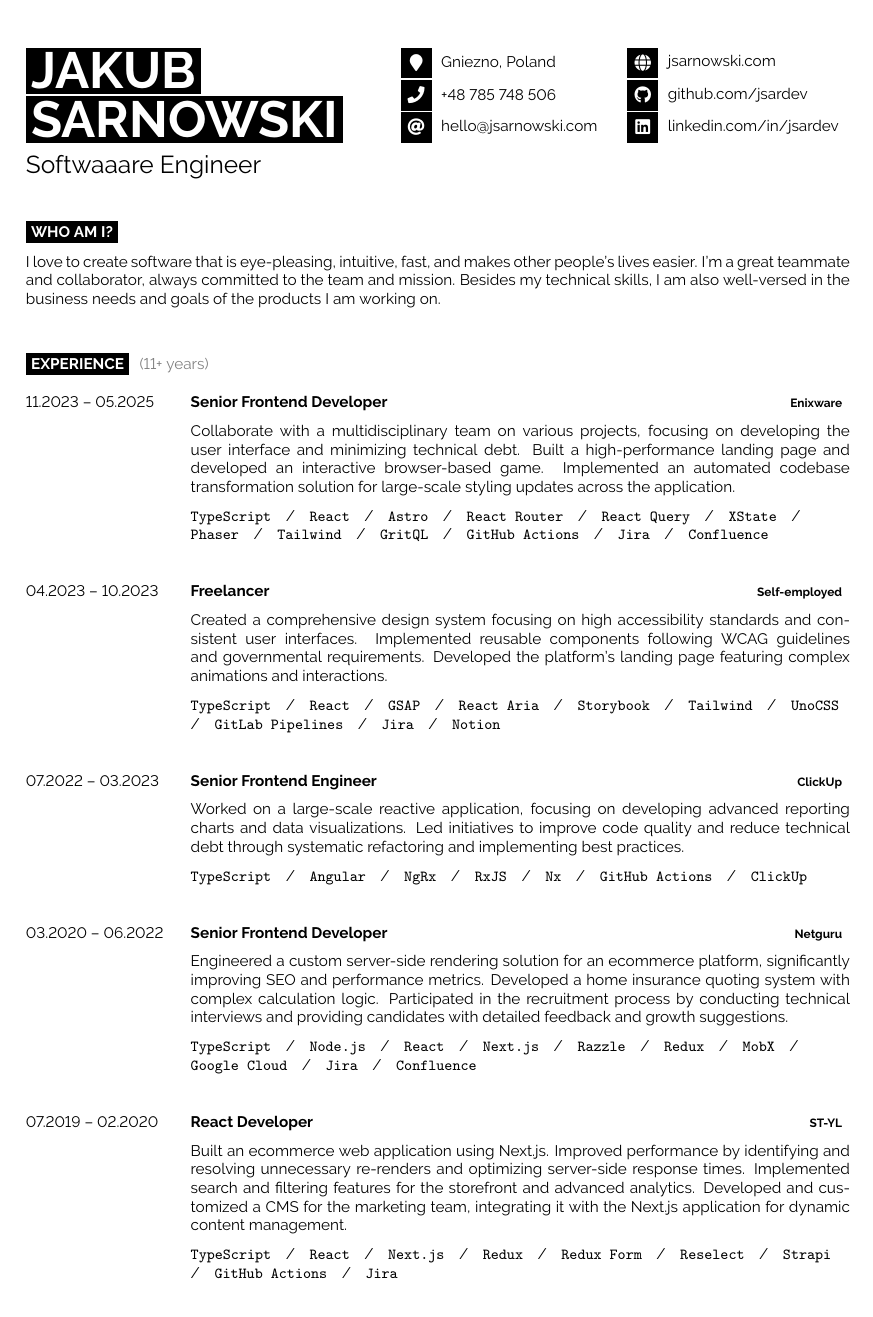
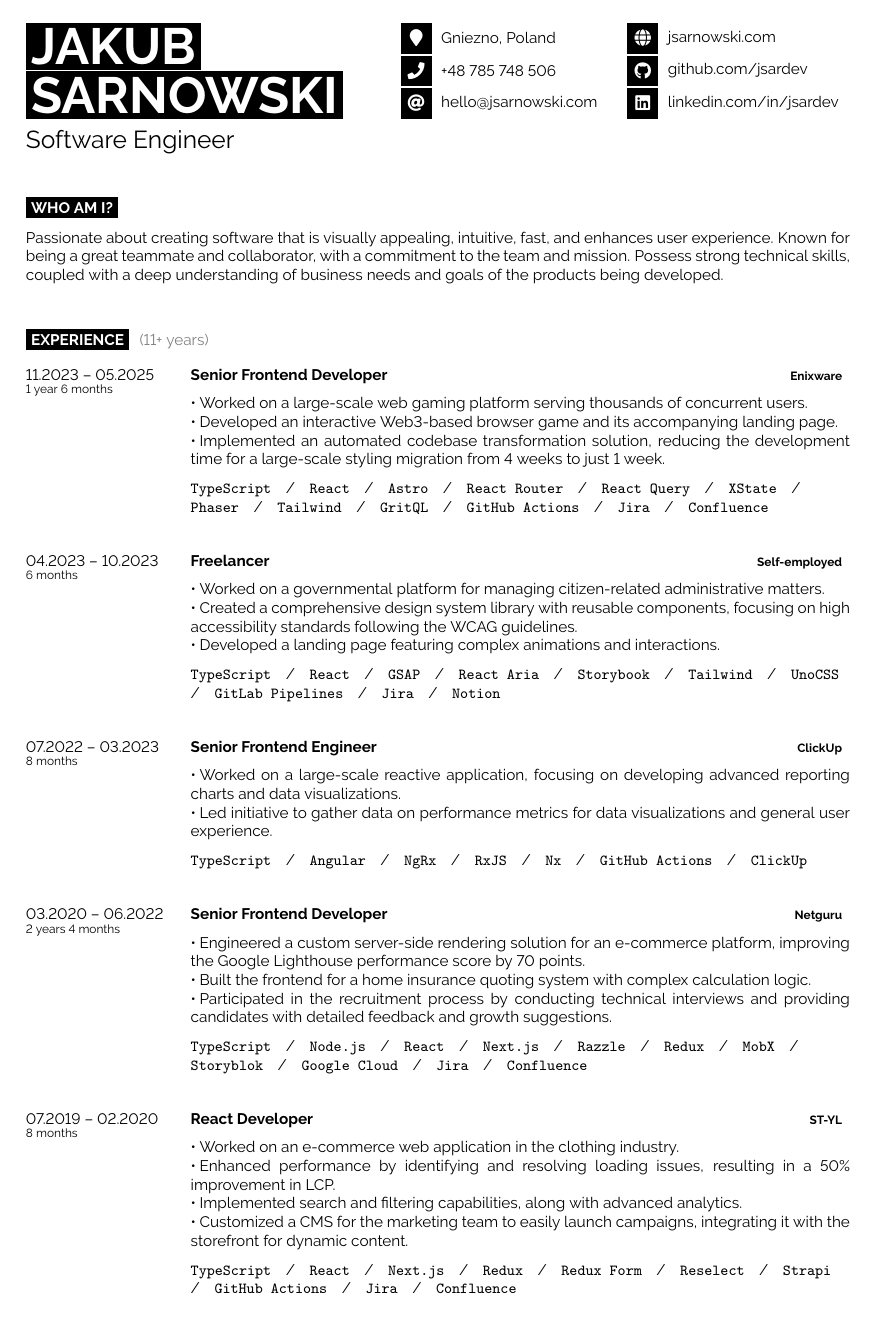
Before and after one commit to jsardev/resume, a LaTeX document (src/main.tex, which reads src/config.cls): page 1 of 2. Compiled offline with pdfLaTeX.

Commit message:
feat: improve readability, fix issues, improve layout

```diff
--- a/src/config.cls
+++ b/src/config.cls
@@ -56,8 +56,8 @@
 
 \geometry{
   paper=a4paper,
-  top=1.75cm,
-  bottom=1.75cm,
+  top=1.25cm,
+  bottom=1.25cm,
   left=2cm,
   right=2cm,
   headheight=0.75cm,
@@ -116,14 +116,16 @@
 \setlength{\tabcolsep}{0pt}
 
 \newenvironment{entrylist}{
-  \renewcommand*{\arraystretch}{1.5}
+  \renewcommand*{\arraystretch}{1.25}
   \begin{longtable}[H]{@{}p{0.2\textwidth}p{0.8\textwidth}@{}}
   }{
   \end{longtable}
 }
 
 \newcommand{\entry}[5]{
-  #1 &
+  \begin{minipage}[t]{\linewidth}
+    #1
+  \end{minipage} &
   \begin{minipage}[t]{\linewidth}
     \textbf{#2}\hfill
     {\footnotesize \textbf{\textcolor{black}{#3}}}
@@ -145,3 +147,7 @@
 }
 
 \newcommand{\slashsep}{\hspace{3mm}/\hspace{3mm}}
+
+\newcommand{\listitem}[1]{
+  \textbullet\hspace{2pt}#1
+}
--- a/src/main.tex
+++ b/src/main.tex
@@ -38,7 +38,7 @@
 
   \vspace{6pt}
 
-  {\huge Softwaaare Engineer}
+  {\huge Software Engineer}
 \end{minipage}
 \hfill
 \begin{minipage}[t]{0.27\textwidth}
@@ -66,11 +66,7 @@
 \begin{minipage}[t]{1\textwidth}
   \vspace{-\baselineskip}
 
-  I love to create software that is eye-pleasing, intuitive, fast,
-  and makes other people's lives easier. I’m a great teammate and
-  collaborator, always committed to the team and mission. Besides my
-  technical skills, I am also well-versed in the business needs and
-  goals of the products I am working on.
+  Passionate about creating software that is visually appealing, intuitive, fast, and enhances user experience. Known for being a great teammate and collaborator, with a commitment to the team and mission. Possess strong technical skills, coupled with a deep understanding of business needs and goals of the products being developed.
 \end{minipage}
 \hfill
 
@@ -82,41 +78,61 @@
 
 \begin{entrylist}
   \entry
-  {11.2023 -- 05.2025}
+  {11.2023 -- 05.2025\\\footnotesize 1 year 6 months}
   {Senior Frontend Developer}
   {\href{https://enixware.com}{Enixware}}
-  {Collaborate with a multidisciplinary team on various projects, focusing on developing the user interface and minimizing technical debt. Built a high-performance landing page and developed an interactive browser-based game. Implemented an automated codebase transformation solution for large-scale styling updates across the application.}
+  {
+    \listitem{Worked on a large-scale web gaming platform serving thousands of concurrent users.}\\
+    \listitem{Developed an interactive Web3-based browser game and its accompanying landing page.}\\
+    \listitem{Implemented an automated codebase transformation solution, reducing the development time for a large-scale styling migration from 4 weeks to just 1 week.}
+  }
   {\texttt{TypeScript}\slashsep\texttt{React}\slashsep\texttt{Astro}\slashsep\texttt{React Router}\slashsep\texttt{React Query}\slashsep\texttt{XState}\slashsep\texttt{Phaser}\slashsep\texttt{Tailwind}\slashsep\texttt{GritQL}\slashsep\texttt{GitHub Actions}\slashsep\texttt{Jira}\slashsep\texttt{Confluence}}
 
   \entry
-  {04.2023 -- 10.2023}
+  {04.2023 -- 10.2023\\\footnotesize 6 months}
   {Freelancer}
   {\href{https://jsarnowski.com}{Self-employed}}
-  {Created a comprehensive design system focusing on high accessibility standards and consistent user interfaces. Implemented reusable components following WCAG guidelines and governmental requirements. Developed the platform's landing page featuring complex animations and interactions.}
+  {
+    \listitem{Worked on a governmental platform for managing citizen-related administrative matters.}\\
+    \listitem{Created a comprehensive design system library with reusable components, focusing on high accessibility standards following the WCAG guidelines.}\\
+    \listitem{Developed a landing page featuring complex animations and interactions.}
+  }
   {\texttt{TypeScript}\slashsep\texttt{React}\slashsep\texttt{GSAP}\slashsep\texttt{React Aria}\slashsep\texttt{Storybook}\slashsep\texttt{Tailwind}\slashsep\texttt{UnoCSS}\slashsep\texttt{GitLab Pipelines}\slashsep\texttt{Jira}\slashsep\texttt{Notion}}
 
   \entry
-  {07.2022 -- 03.2023}
+  {07.2022 -- 03.2023\\\footnotesize 8 months}
   {Senior Frontend Engineer}
   {\href{https://clickup.com}{ClickUp}}
-  {Worked on a large-scale reactive application, focusing on developing advanced reporting charts and data visualizations. Led initiatives to improve code quality and reduce technical debt through systematic refactoring and implementing best practices.}
+  {
+    \listitem{Worked on a large-scale reactive application, focusing on developing advanced reporting charts and data visualizations.}\\
+    \listitem{Led initiative to gather data on performance metrics for data visualizations and general user experience.}
+  }
   {\texttt{TypeScript}\slashsep\texttt{Angular}\slashsep\texttt{NgRx}\slashsep\texttt{RxJS}\slashsep\texttt{Nx}\slashsep\texttt{GitHub Actions}\slashsep\texttt{ClickUp}}
 
   \entry
-  {03.2020 -- 06.2022}
+  {03.2020 -- 06.2022\\\footnotesize 2 years 4 months}
   {Senior Frontend Developer}
   {\href{https://netguru.com}{Netguru}}
-  {Engineered a custom server-side rendering solution for an ecommerce platform, significantly improving SEO and performance metrics. Developed a home insurance quoting system with complex calculation logic. Participated in the recruitment process by conducting technical interviews and providing candidates with detailed feedback and growth suggestions.}
-  {\texttt{TypeScript}\slashsep\texttt{Node.js}\slashsep\texttt{React}\slashsep\texttt{Next.js}\slashsep\texttt{Razzle}\slashsep\texttt{Redux}\slashsep\texttt{MobX}\slashsep\texttt{Google Cloud}\slashsep\texttt{Jira}\slashsep\texttt{Confluence}}
+  {
+    \listitem{Engineered a custom server-side rendering solution for an e-commerce platform, improving the Google Lighthouse performance score by 70 points.}\\
+    \listitem{Built the frontend for a home insurance quoting system with complex calculation logic.}\\
+    \listitem{Participated in the recruitment process by conducting technical interviews and providing candidates with detailed feedback and growth suggestions.}
+  }
+  {\texttt{TypeScript}\slashsep\texttt{Node.js}\slashsep\texttt{React}\slashsep\texttt{Next.js}\slashsep\texttt{Razzle}\slashsep\texttt{Redux}\slashsep\texttt{MobX}\slashsep\texttt{Storyblok}\slashsep\texttt{Google Cloud}\slashsep\texttt{Jira}\slashsep\texttt{Confluence}}
 
   \entry
-  {07.2019 -- 02.2020}
+  {07.2019 -- 02.2020\\\footnotesize 8 months}
   {React Developer}
   {ST-YL}
-  {Built an ecommerce web application using Next.js. Improved performance by identifying and resolving unnecessary re-renders and optimizing server-side response times. Implemented search and filtering features for the storefront and advanced analytics. Developed and customized a CMS for the marketing team, integrating it with the Next.js application for dynamic content management.}
-  {\texttt{TypeScript}\slashsep\texttt{React}\slashsep\texttt{Next.js}\slashsep\texttt{Redux}\slashsep\texttt{Redux Form}\slashsep\texttt{Reselect}\slashsep\texttt{Strapi}\slashsep\texttt{GitHub Actions}\slashsep\texttt{Jira}}
+  {
+    \listitem{Worked on an e-commerce web application in the clothing industry.}\\
+    \listitem{Enhanced performance by identifying and resolving loading issues, resulting in a 50\% improvement in LCP.}\\
+    \listitem{Implemented search and filtering capabilities, along with advanced analytics.}\\
+    \listitem{Customized a CMS for the marketing team to easily launch campaigns, integrating it with the storefront for dynamic content.}
+  }
+  {\texttt{TypeScript}\slashsep\texttt{React}\slashsep\texttt{Next.js}\slashsep\texttt{Redux}\slashsep\texttt{Redux Form}\slashsep\texttt{Reselect}\slashsep\texttt{Strapi}\slashsep\texttt{GitHub Actions}\slashsep\texttt{Jira}\slashsep\texttt{Confluence}}
 
   \entry
-  {01.2018 -- 06.2019}
+  {01.2018 -- 06.2019\\\footnotesize 1 year 6 months}
   {Freelancer}
   {\href{https://jsarnowski.com}{Self-employed}}
```
Also changed, not shown: src/main.tex (55 more changed lines), 1 other file.
